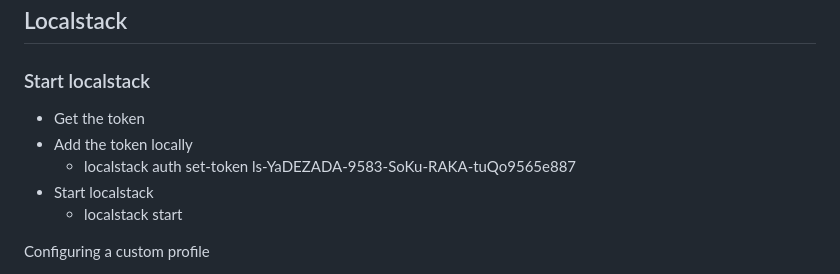
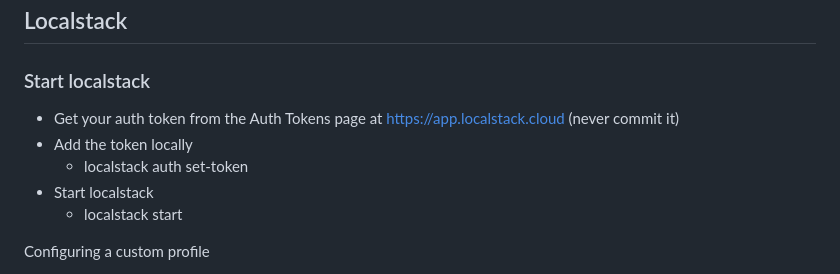
Before and after one commit to eweise/anseliq, a Markdown page: README.md, the part around the change. Drawn GitHub-style.

Commit message:
Remove the LocalStack auth token from the README
It was a real token, committed in plain text. The steps now say where to get
your own and not to commit it. The old token still needs regenerating, since
it remains in git history.

Co-Authored-By: Claude Opus 5.5 <noreply@anthropic.com>

```diff
--- a/README.md
+++ b/README.md
@@ -103,9 +103,9 @@ A database created from the old `schema.sql` is recorded as already at V1 the fi
 
 ### Start localstack
 
-- Get the token
+- Get your auth token from the Auth Tokens page at https://app.localstack.cloud (never commit it)
 - Add the token locally
-    - localstack auth set-token ls-YaDEZADA-9583-SoKu-RAKA-tuQo9565e887
+    - localstack auth set-token <your auth token>
 - Start localstack
     - localstack start
 
```
